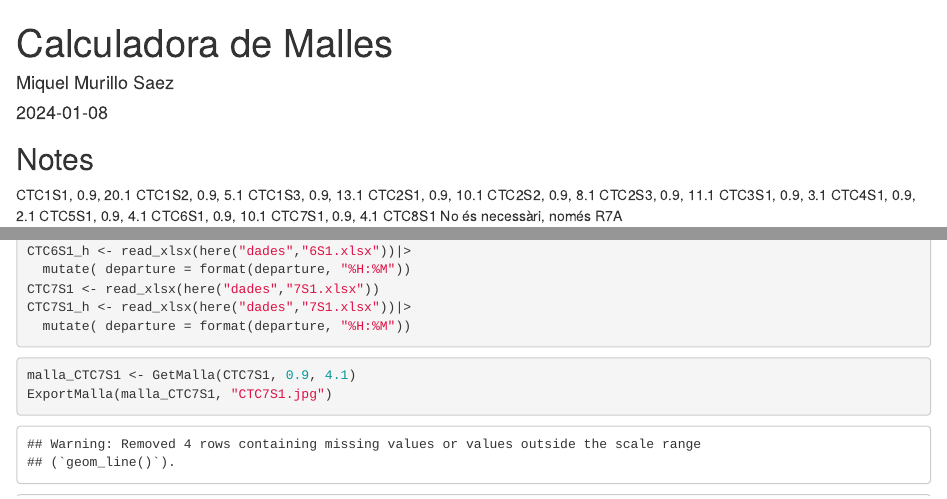
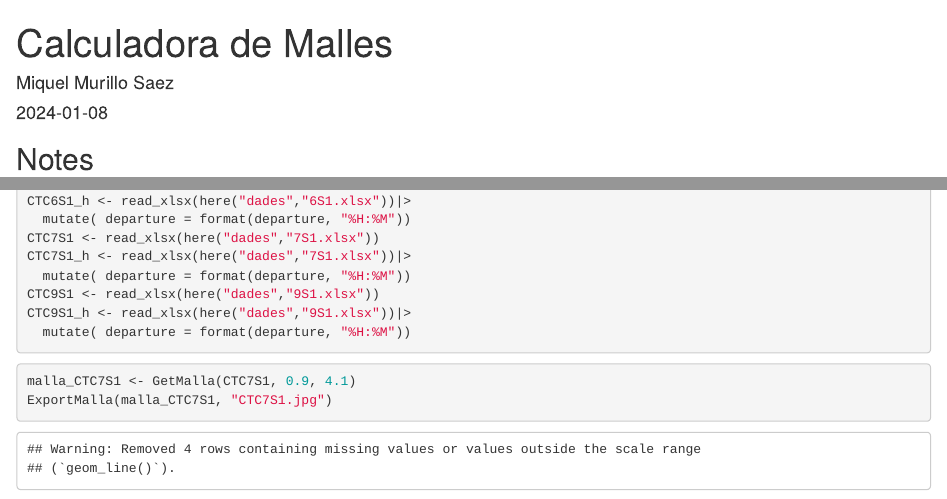
Before and after one commit to mms333/CatRail, an R Markdown document (Malles CTC.Rmd): the page in a window 1100 px wide, from its top, and a second part further down, joined at a grey line. Rendered offline with R 4.5, knitr and Pandoc, with nearby package versions; some code elsewhere in the file could not run offline.

Commit message:
prova v2

````diff
--- a/Malles CTC.Rmd
+++ b/Malles CTC.Rmd
@@ -5,18 +5,7 @@ date: "`r Sys.Date()`"
 output: html_document
 ---
 ## Notes
-CTC1S1, 0.9, 20.1
-CTC1S2, 0.9, 5.1
-CTC1S3, 0.9, 13.1
-CTC2S1, 0.9, 10.1
-CTC2S2, 0.9, 8.1
-CTC2S3, 0.9, 11.1
-CTC3S1, 0.9, 3.1
-CTC4S1, 0.9, 2.1
-CTC5S1, 0.9, 4.1
-CTC6S1, 0.9, 10.1
-CTC7S1, 0.9, 4.1
-CTC8S1 No és necessàri, només R7A
+
 
 ```{r setup, include=FALSE}
 knitr::opts_chunk$set(echo = TRUE)
@@ -61,6 +50,9 @@ CTC6S1_h <- read_xlsx(here("dades","6S1.xlsx"))|>
 CTC7S1 <- read_xlsx(here("dades","7S1.xlsx"))
 CTC7S1_h <- read_xlsx(here("dades","7S1.xlsx"))|>
   mutate( departure = format(departure, "%H:%M"))
+CTC9S1 <- read_xlsx(here("dades","9S1.xlsx"))
+CTC9S1_h <- read_xlsx(here("dades","9S1.xlsx"))|>
+  mutate( departure = format(departure, "%H:%M"))
 ```
 
 ```{r generador_malla}
````
Also changed, not shown: dades/5S1.xlsx, dades/6S1.xlsx, dades/9S1.xlsx (added).
